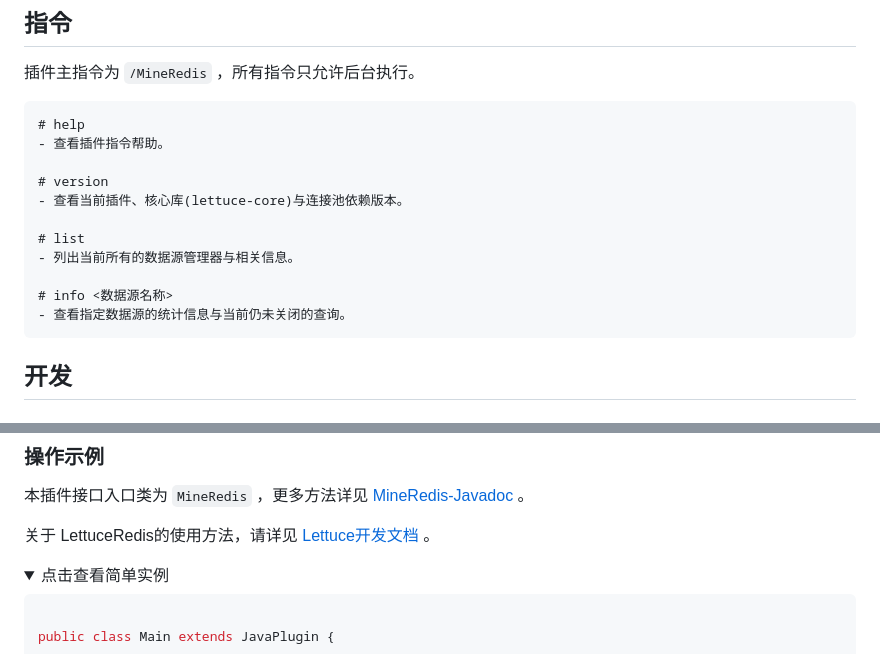
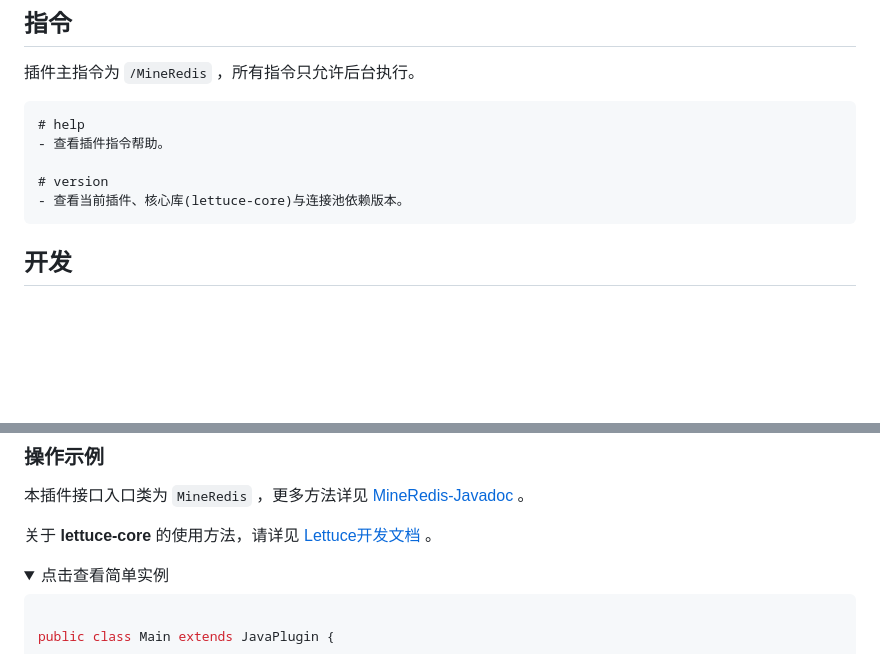
Before and after one commit to CarmJos/MineRedis, a Markdown page: README.md, 2 parts joined by grey strips. GitHub-like rendering; folded sections open; blank space fills up the shorter version.

Commit message:
docs(readme): 修复错误指令内容

````diff
--- a/README.md
+++ b/README.md
@@ -43,12 +43,6 @@
 
 # version
 - 查看当前插件、核心库(lettuce-core)与连接池依赖版本。
-
-# list
-- 列出当前所有的数据源管理器与相关信息。
-
-# info <数据源名称>
-- 查看指定数据源的统计信息与当前仍未关闭的查询。
 ```
 
 ## 开发
@@ -128,8 +122,7 @@ dependencies {
 
 本插件接口入口类为 `MineRedis` ，更多方法详见 [MineRedis-Javadoc](https://carmjos.github.io/MineRedis/) 。
 
-关于 LettuceRedis的使用方法，请详见 [Lettuce开发文档](https://github.com/lettuce-io/lettuce-core/wiki) 。
-
+关于 **lettuce-core** 的使用方法，请详见 [Lettuce开发文档](https://github.com/lettuce-io/lettuce-core/wiki) 。
 
 <details>
   <summary>点击查看简单实例</summary>
````
